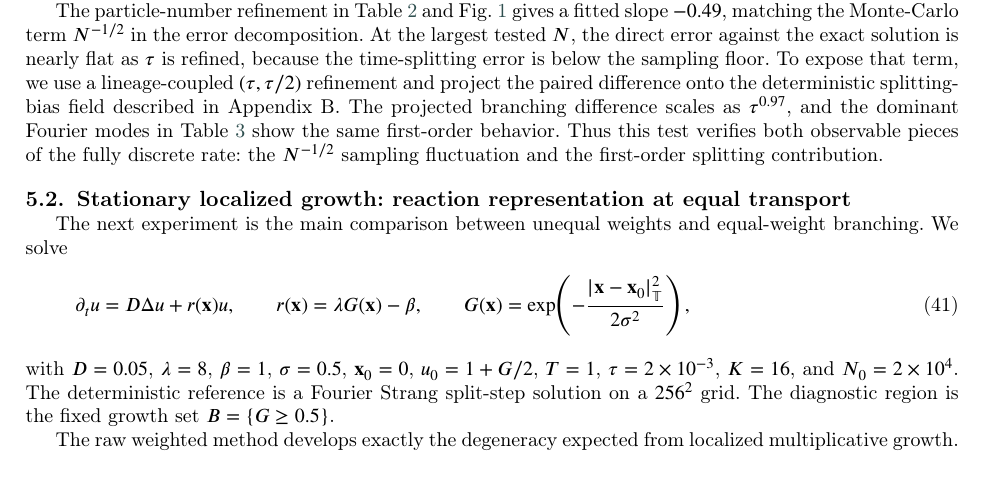
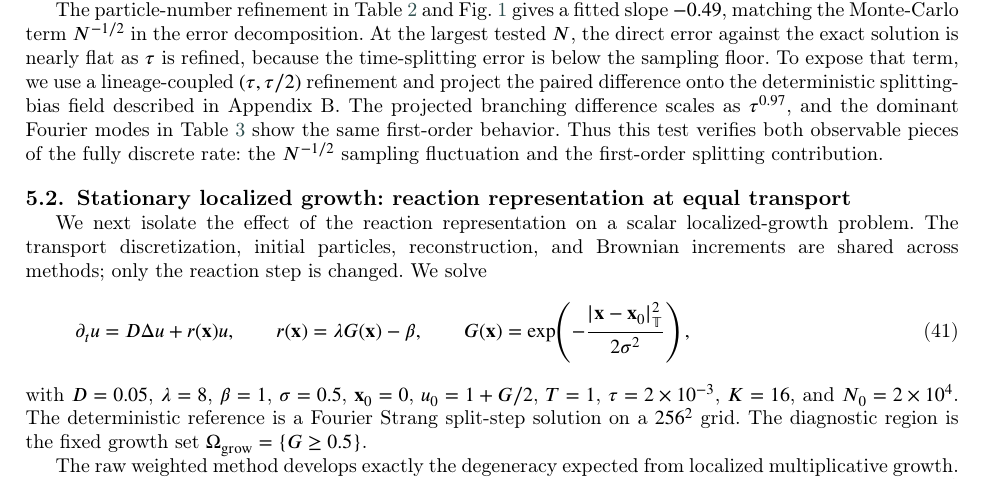
Before and after one commit to Lyuliyao/equal-weight-branching, a LaTeX paper (paper/cmame/cmame-main.tex): part of page 15 of 40, cut so that both start at the same text. Compiled offline with pdfLaTeX; a LaTeX package or settings file that is missing is left out.

Commit message:
Sync Overleaf project into paper

```diff
--- a/paper/cmame/cmame-main.tex
+++ b/paper/cmame/cmame-main.tex
@@ -945,7 +945,9 @@ aggregate $(\|\varphi\|,\;P=\bar\rho\|\varphi\|)$ & 1.00 & 0.97 \\
 \subsection{Stationary localized growth: reaction representation at equal transport}
 \label{sec:branch_vs_weight}
 
-The next experiment is the main comparison between unequal weights and equal-weight branching.  We solve
+We next isolate the effect of the reaction representation on a scalar localized-growth
+problem.  The transport discretization, initial particles, reconstruction, and Brownian
+increments are shared across methods; only the reaction step is changed.  We solve
 \begin{equation}
 \partial_t u=D\Delta u+r(\mathbf x)u,
 \qquad
@@ -954,7 +956,11 @@ r(\mathbf x)=\lambda G(\mathbf x)-\beta,
 G(\mathbf x)=\exp\!\left(-\frac{|\mathbf x-\mathbf x_0|_{\mathbb T}^2}{2\sigma^2}\right),
 \label{equ:loc_growth}
 \end{equation}
-with $D=0.05$, $\lambda=8$, $\beta=1$, $\sigma=0.5$, $\mathbf x_0=0$, $u_0=1+G/2$, $T=1$, $\tau=2\times10^{-3}$, $K=16$, and $N_0=2\times10^4$.  The deterministic reference is a Fourier Strang split-step solution on a $256^2$ grid.  The diagnostic region is the fixed growth set $B=\{G\ge 0.5\}$.
+with \(D=0.05\), \(\lambda=8\), \(\beta=1\), \(\sigma=0.5\), \(\mathbf x_0=0\),
+\(u_0=1+G/2\), \(T=1\), \(\tau=2\times10^{-3}\), \(K=16\), and
+\(N_0=2\times10^4\).  The deterministic reference is a Fourier Strang split-step
+solution on a \(256^2\) grid.  The diagnostic region is the fixed growth set
+\(\Omega_{\rm grow}=\{G\ge 0.5\}\).
 
 The raw weighted method develops exactly the degeneracy expected from localized multiplicative growth.  At $T=1$ its global normalized ESS is $0.021$, the maximum-to-mean weight ratio is $133$, and the relative $L^2$ error is $0.269\pm0.041$ (Table~\ref{tab:bw}).  Raising the global weighted population to $1.3\times10^5$ lowers the error but leaves the ESS and max-to-mean ratio essentially unchanged, showing that the failure is local weight concentration rather than only a small global sample size.  Equal-weight branching stores the same mass growth as particle count.  The Poisson kernel reduces the relative $L^2$ error to $0.062\pm0.035$, while the minimum-variance kernel gives $0.033\pm0.011$, consistent with its lower conditional offspring variance.
 
```
